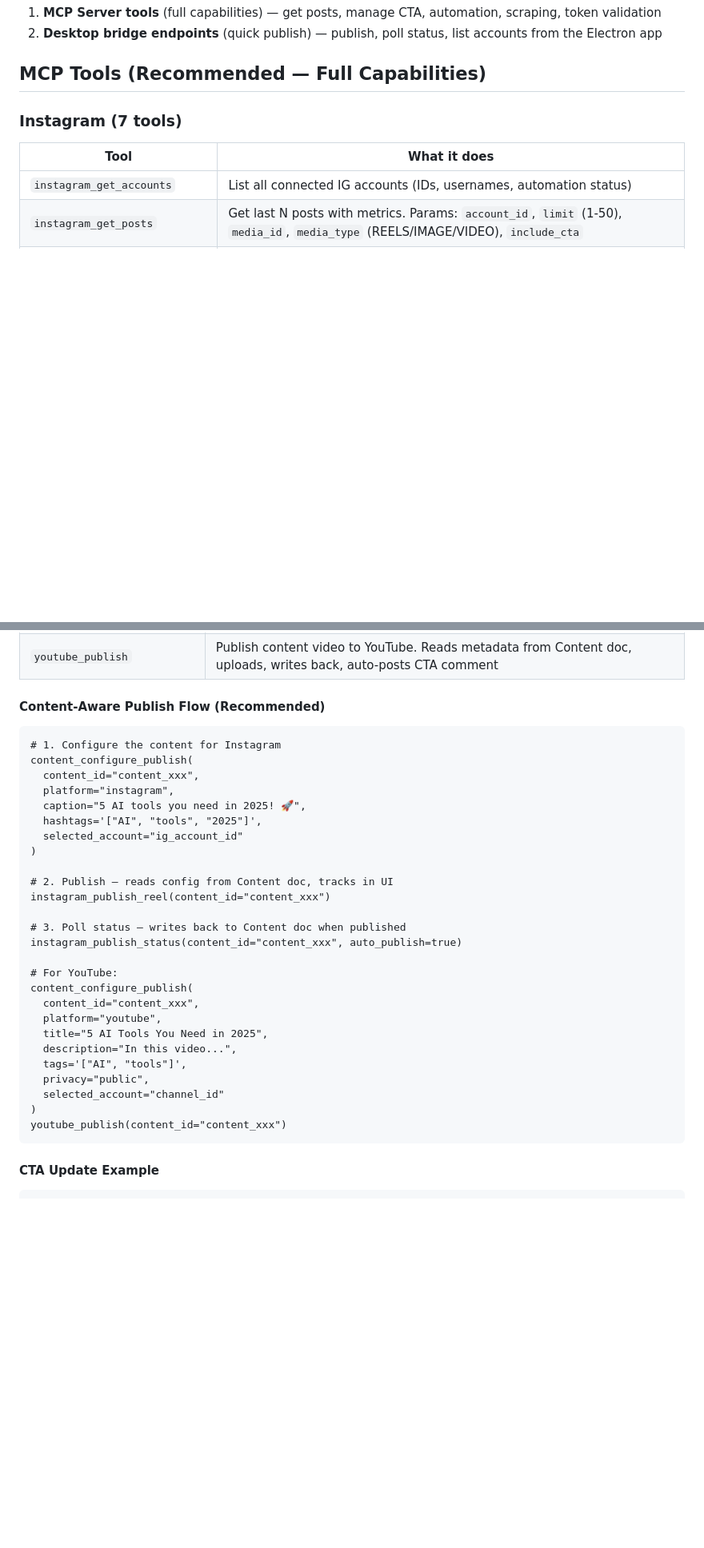
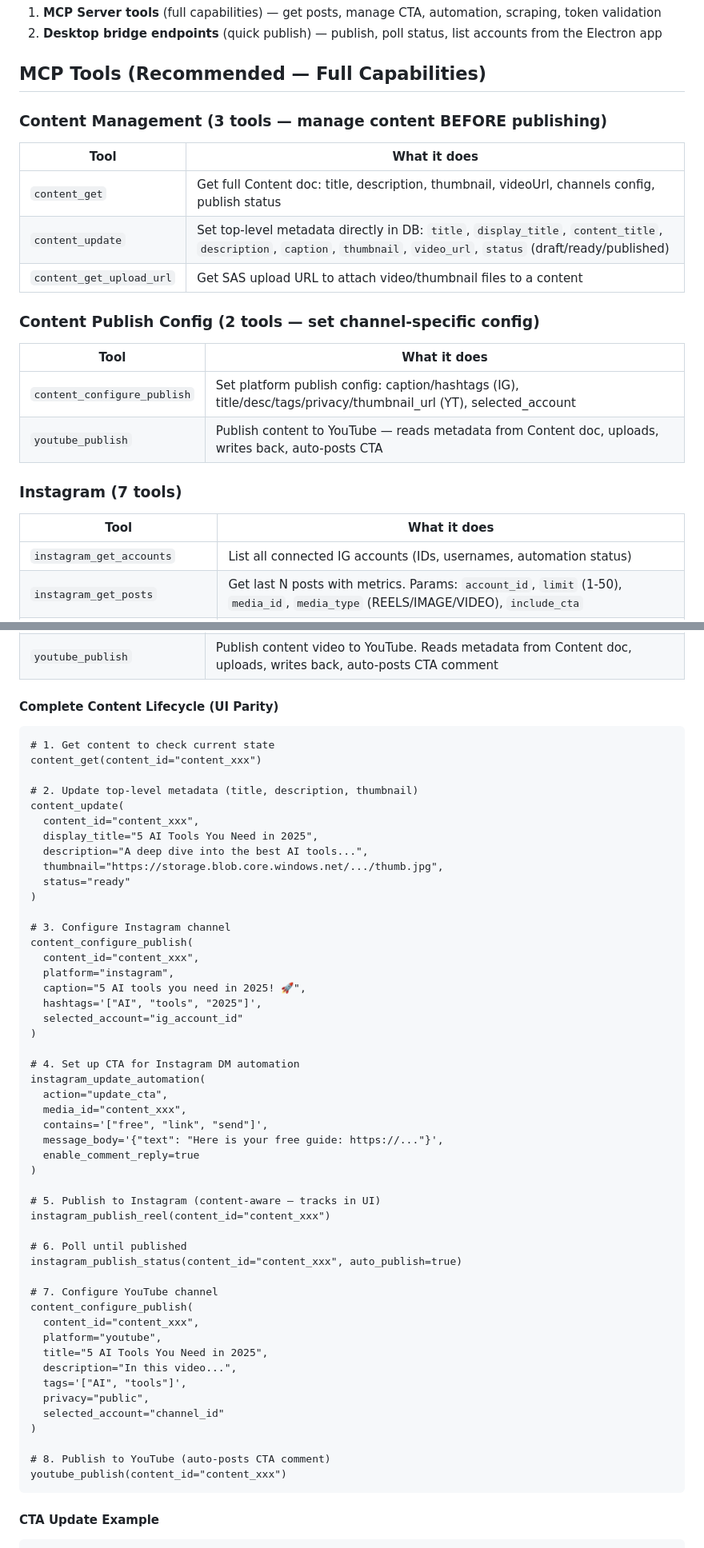
Before and after one commit to Shubham-vish/contentlead, a Markdown page: skills/social-media/SKILL.md, 2 parts joined by grey strips. Shown at 80% size. Rendered like a GitHub page; blank space fills up the shorter version.

Commit message:
Add content management tools to social-media skill for full UI parity
- content_get, content_update, content_get_upload_url tools documented
- Complete lifecycle workflow: get → update metadata → configure channels → set CTA → publish

````diff
--- a/skills/social-media/SKILL.md
+++ b/skills/social-media/SKILL.md
@@ -12,6 +12,21 @@ Two access paths are available:
 2. **Desktop bridge endpoints** (quick publish) — publish, poll status, list accounts from the Electron app
 
 ## MCP Tools (Recommended — Full Capabilities)
+
+### Content Management (3 tools — manage content BEFORE publishing)
+
+| Tool | What it does |
+|------|-------------|
+| `content_get` | Get full Content doc: title, description, thumbnail, videoUrl, channels config, publish status |
+| `content_update` | Set top-level metadata directly in DB: `title`, `display_title`, `content_title`, `description`, `caption`, `thumbnail`, `video_url`, `status` (draft/ready/published) |
+| `content_get_upload_url` | Get SAS upload URL to attach video/thumbnail files to a content |
+
+### Content Publish Config (2 tools — set channel-specific config)
+
+| Tool | What it does |
+|------|-------------|
+| `content_configure_publish` | Set platform publish config: caption/hashtags (IG), title/desc/tags/privacy/thumbnail_url (YT), selected_account |
+| `youtube_publish` | Publish content to YouTube — reads metadata from Content doc, uploads, writes back, auto-posts CTA |
 
 ### Instagram (7 tools)
 
@@ -32,9 +47,21 @@ Two access paths are available:
 | `content_configure_publish` | Set title/desc/caption/tags/thumbnail/account on a Content doc before publishing. Works for all platforms. |
 | `youtube_publish` | Publish content video to YouTube. Reads metadata from Content doc, uploads, writes back, auto-posts CTA comment |
 
-#### Content-Aware Publish Flow (Recommended)
+#### Complete Content Lifecycle (UI Parity)
 ```
-# 1. Configure the content for Instagram
+# 1. Get content to check current state
+content_get(content_id="content_xxx")
+
+# 2. Update top-level metadata (title, description, thumbnail)
+content_update(
+  content_id="content_xxx",
+  display_title="5 AI Tools You Need in 2025",
+  description="A deep dive into the best AI tools...",
+  thumbnail="https://storage.blob.core.windows.net/.../thumb.jpg",
+  status="ready"
+)
+
+# 3. Configure Instagram channel
 content_configure_publish(
   content_id="content_xxx",
   platform="instagram",
@@ -43,13 +70,22 @@ content_configure_publish(
   selected_account="ig_account_id"
 )
 
-# 2. Publish — reads config from Content doc, tracks in UI
+# 4. Set up CTA for Instagram DM automation
+instagram_update_automation(
+  action="update_cta",
+  media_id="content_xxx",
+  contains='["free", "link", "send"]',
+  message_body='{"text": "Here is your free guide: https://..."}',
+  enable_comment_reply=true
+)
+
+# 5. Publish to Instagram (content-aware — tracks in UI)
 instagram_publish_reel(content_id="content_xxx")
 
-# 3. Poll status — writes back to Content doc when published
+# 6. Poll until published
 instagram_publish_status(content_id="content_xxx", auto_publish=true)
 
-# For YouTube:
+# 7. Configure YouTube channel
 content_configure_publish(
   content_id="content_xxx",
   platform="youtube",
@@ -59,6 +95,8 @@ content_configure_publish(
   privacy="public",
   selected_account="channel_id"
 )
+
+# 8. Publish to YouTube (auto-posts CTA comment)
 youtube_publish(content_id="content_xxx")
 ```
 
````
